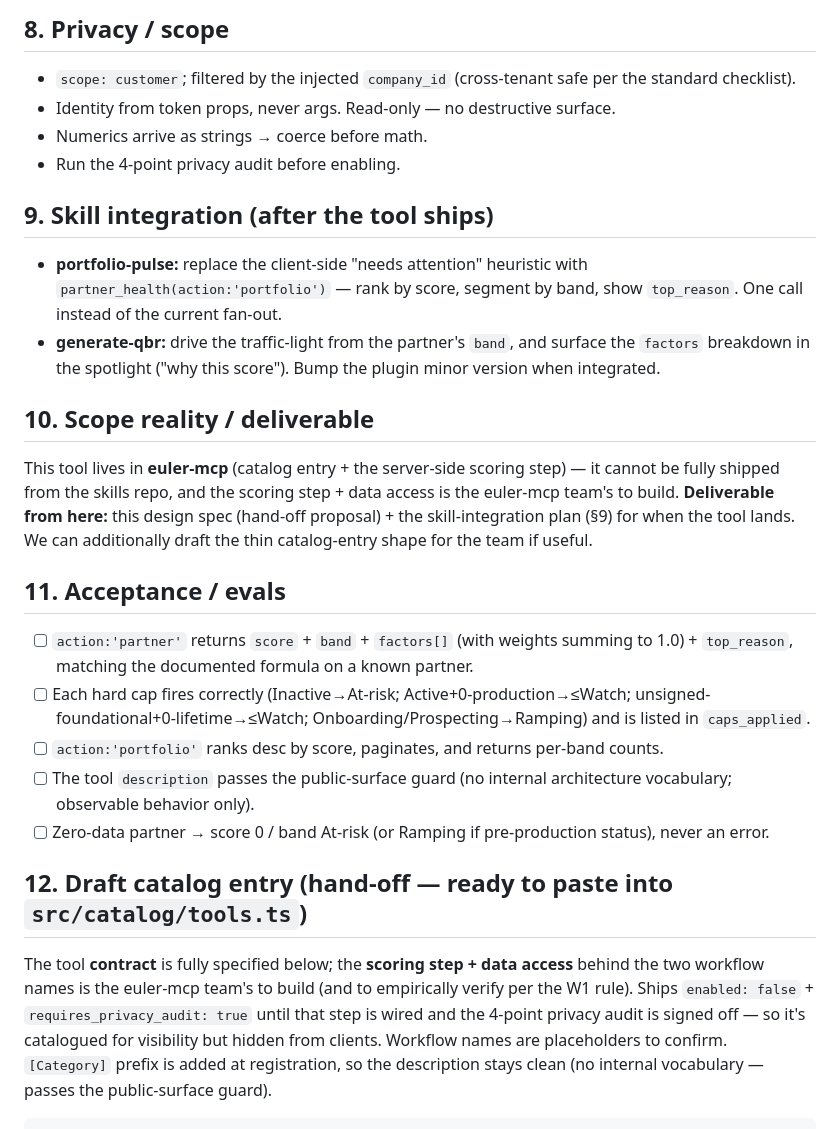
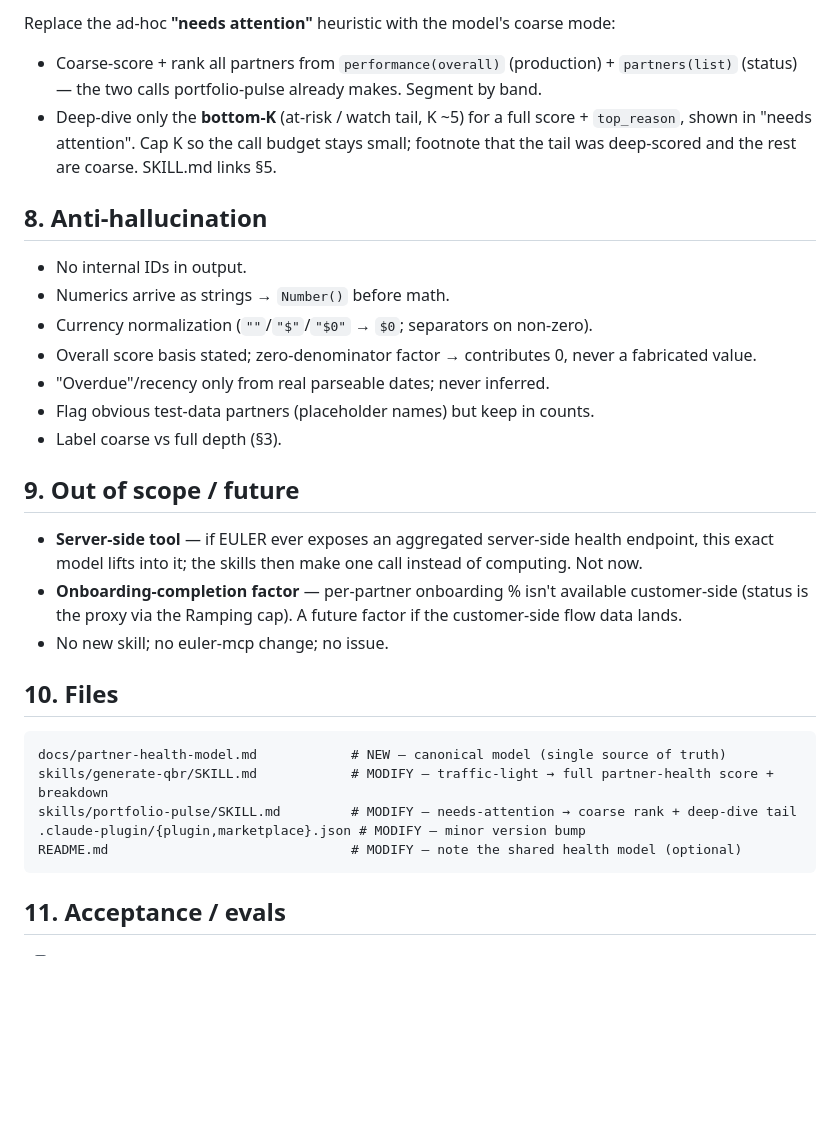
Before and after one commit to Euler-Software-Inc/EULER-skills, a Markdown page: docs/specs/2026-06-03-partner-health-design.md, the part around one of its changes. Drawn GitHub-style; blank space fills up the shorter version.

````diff
--- a/docs/specs/2026-06-03-partner-health-design.md
+++ b/docs/specs/2026-06-03-partner-health-design.md
@@ -124,38 +92,38 @@ proposed in `euler-mcp-issue-onboarding-coverage.md` — a future weight, not a
 
-## 8. Privacy / scope
+Replace the ad-hoc **"needs attention"** heuristic with the model's coarse mode:
+- Coarse-score + rank all partners from `performance(overall)` (production) + `partners(list)`
+  (status) — the two calls portfolio-pulse already makes. Segment by band.
+- Deep-dive only the **bottom-K** (at-risk / watch tail, K ~5) for a full score + `top_reason`,
+  shown in "needs attention". Cap K so the call budget stays small; footnote that the tail was
+  deep-scored and the rest are coarse. SKILL.md links §5.
 
-- `scope: customer`; filtered by the injected `company_id` (cross-tenant safe per the standard checklist).
-- Identity from token props, never args. Read-only — no destructive surface.
-- Numerics arrive as strings → coerce before math.
-- Run the 4-point privacy audit before enabling.
+## 8. Anti-hallucination
 
-## 9. Skill integration (after the tool ships)
+- No internal IDs in output.
+- Numerics arrive as strings → `Number()` before math.
+- Currency normalization (`""`/`"$"`/`"$0"` → `$0`; separators on non-zero).
+- Overall score basis stated; zero-denominator factor → contributes 0, never a fabricated value.
+- "Overdue"/recency only from real parseable dates; never inferred.
+- Flag obvious test-data partners (placeholder names) but keep in counts.
+- Label coarse vs full depth (§3).
 
-- **portfolio-pulse:** replace the client-side "needs attention" heuristic with `partner_health(action:'portfolio')` — rank by score, segment by band, show `top_reason`. One call instead of the current fan-out.
-- **generate-qbr:** drive the traffic-light from the partner's `band`, and surface the `factors` breakdown in the spotlight ("why this score"). Bump the plugin minor version when integrated.
+## 9. Out of scope / future
 
-## 10. Scope reality / deliverable
+- **Server-side tool** — if EULER ever exposes an aggregated server-side health endpoint, this
+  exact model lifts into it; the skills then make one call instead of computing. Not now.
+- **Onboarding-completion factor** — per-partner onboarding % isn't available customer-side
+  (status is the proxy via the Ramping cap). A future factor if the customer-side flow data lands.
+- No new skill; no euler-mcp change; no issue.
 
-This tool lives in **euler-mcp** (catalog entry + the server-side scoring step) — it cannot be
-fully shipped from the skills repo, and the scoring step + data access is the euler-mcp team's to
-build. **Deliverable from here:** this design spec (hand-off proposal) + the skill-integration
-plan (§9) for when the tool lands. We can additionally draft the thin catalog-entry shape for the
-team if useful.
+## 10. Files
+
+```
+docs/partner-health-model.md            # NEW — canonical model (single source of truth)
+skills/generate-qbr/SKILL.md            # MODIFY — traffic-light → full partner-health score + breakdown
+skills/portfolio-pulse/SKILL.md         # MODIFY — needs-attention → coarse rank + deep-dive tail
+.claude-plugin/{plugin,marketplace}.json # MODIFY — minor version bump
+README.md                               # MODIFY — note the shared health model (optional)
+```
 
 ## 11. Acceptance / evals
 
-- [ ] `action:'partner'` returns `score` + `band` + `factors[]` (with weights summing to 1.0) + `top_reason`, matching the documented formula on a known partner.
-- [ ] Each hard cap fires correctly (Inactive→At-risk; Active+0-production→≤Watch; unsigned-foundational+0-lifetime→≤Watch; Onboarding/Prospecting→Ramping) and is listed in `caps_applied`.
-- [ ] `action:'portfolio'` ranks desc by score, paginates, and returns per-band counts.
-- [ ] The tool `description` passes the public-surface guard (no internal architecture vocabulary; observable behavior only).
-- [ ] Zero-data partner → score 0 / band At-risk (or Ramping if pre-production status), never an error.
-
-## 12. Draft catalog entry (hand-off — ready to paste into `src/catalog/tools.ts`)
-
-The tool **contract** is fully specified below; the **scoring step + data access** behind the
-two workflow names is the euler-mcp team's to build (and to empirically verify per the W1 rule).
-Ships `enabled: false` + `requires_privacy_audit: true` until that step is wired and the 4-point
-privacy audit is signed off — so it's catalogued for visibility but hidden from clients. Workflow
-names are placeholders to confirm. `[Category]` prefix is added at registration, so the
-description stays clean (no internal vocabulary — passes the public-surface guard).
-
````
Also changed, not shown: other parts of docs/specs/2026-06-03-partner-health-design.md (+68 -142 lines).
